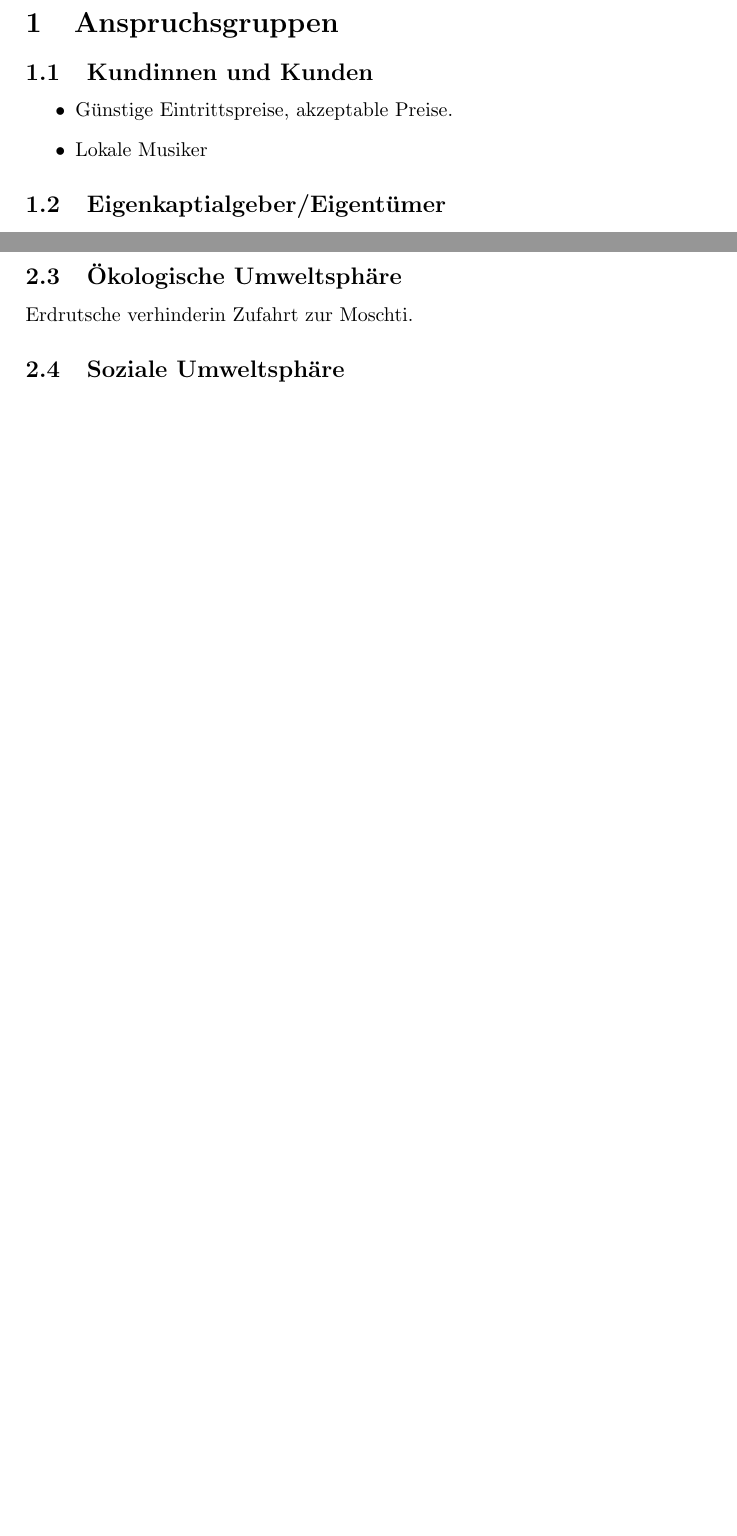
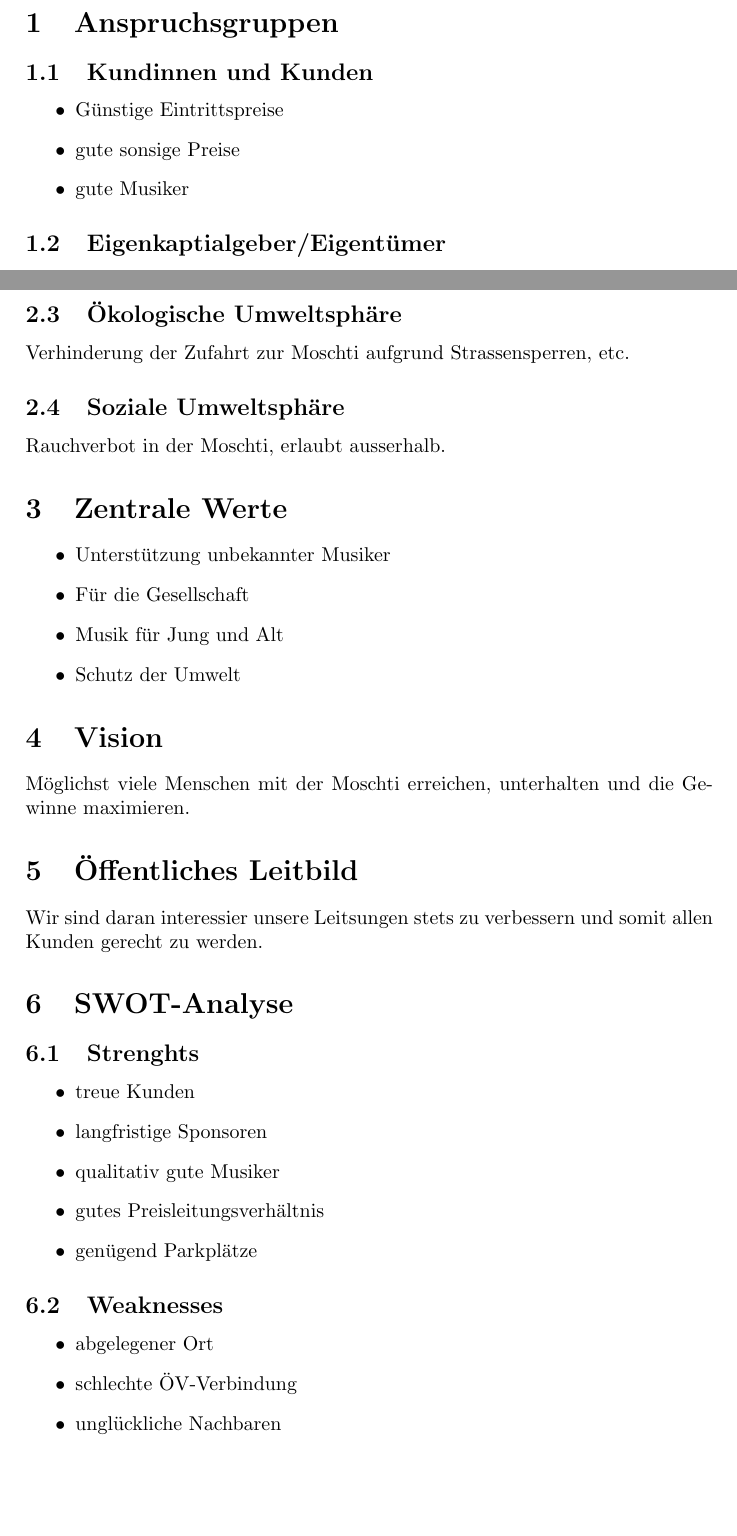
Before and after one commit to DamienFlury/Strategiepapier-Moschti, a LaTeX document (main.tex): two parts of pages 3 and 4 of 4, joined at a grey line, cut so that both start at the same text. Compiled offline with pdfLaTeX.

Commit message:
SWOT, Werte, Vision

```diff
--- a/main.tex
+++ b/main.tex
@@ -16,8 +16,9 @@
 \section{Anspruchsgruppen}
 \subsection{Kundinnen und Kunden}
 \begin{itemize}
-  \item Günstige Eintrittspreise, akzeptable Preise.
-  \item Lokale Musiker
+  \item Günstige Eintrittspreise
+  \item gute sonsige Preise
+  \item gute Musiker
 \end{itemize}
 \subsection{Eigenkaptialgeber/Eigentümer}
 Mit dem Gewinn möchten wir die Dienstleistungen verbessern, d.h. weitere Musiker engangieren,
@@ -42,7 +43,33 @@ Fairer Wettkampf, gegenseitige Unterstützung
 \subsection{Technologische Umweltsphäre}
 Neue Techno-Partys in der Umgebung.
 \subsection{Ökologische Umweltsphäre}
-Erdrutsche verhinderin Zufahrt zur Moschti.
+Verhinderung der Zufahrt zur Moschti aufgrund Strassensperren, etc.
 \subsection{Soziale Umweltsphäre}
-
+Rauchverbot in der Moschti, erlaubt ausserhalb.
+\section{Zentrale Werte}
+\begin{itemize}
+  \item Unterstützung unbekannter Musiker
+  \item Für die Gesellschaft
+  \item Musik für Jung und Alt
+  \item Schutz der Umwelt
+\end{itemize}
+\section{Vision}
+Möglichst viele Menschen mit der Moschti erreichen, unterhalten und die Gewinne maximieren.
+\section{Öffentliches Leitbild}
+Wir sind daran interessier unsere Leitsungen stets zu verbessern und somit allen Kunden gerecht zu werden.
+\section{SWOT-Analyse}
+\subsection{Strenghts}
+\begin{itemize}
+  \item treue Kunden
+  \item langfristige Sponsoren
+  \item qualitativ gute Musiker
+  \item gutes Preisleitungsverhältnis
+  \item genügend Parkplätze
+\end{itemize}
+\subsection{Weaknesses}
+\begin{itemize}
+  \item abgelegener Ort
+  \item schlechte ÖV-Verbindung
+  \item unglückliche Nachbaren
+\end{itemize}
 \end{document}
```
Also changed, not shown: main.pdf, 5 other files.
